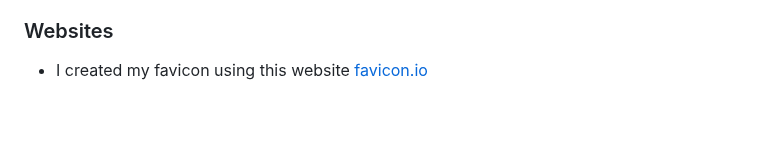
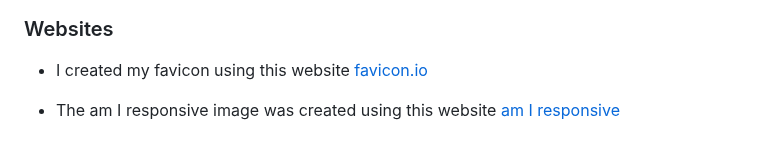
Before and after one commit to hogbergmarkus/click-numbers, a Markdown page: README.md, the part around the change. Rendered like a GitHub page; blank space fills up the shorter version.

Commit message:
Add to credits in README.md

```diff
--- a/README.md
+++ b/README.md
@@ -461,3 +461,5 @@ There are currently no bugs unfixed that I am aware of.
 ### Websites
 
 - I created my favicon using this website [favicon.io](https://favicon.io/)
+
+- The am I responsive image was created using this website [am I responsive](https://ui.dev/amiresponsive)
```
